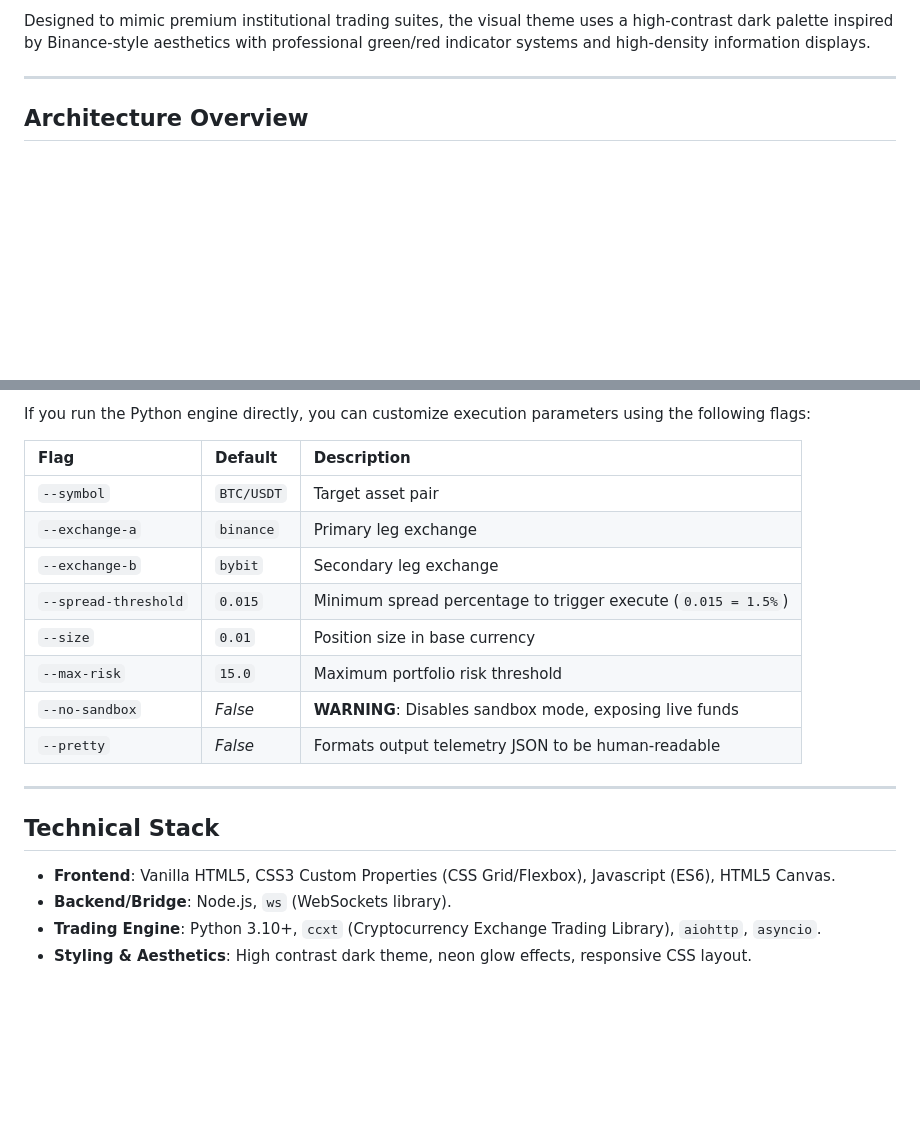
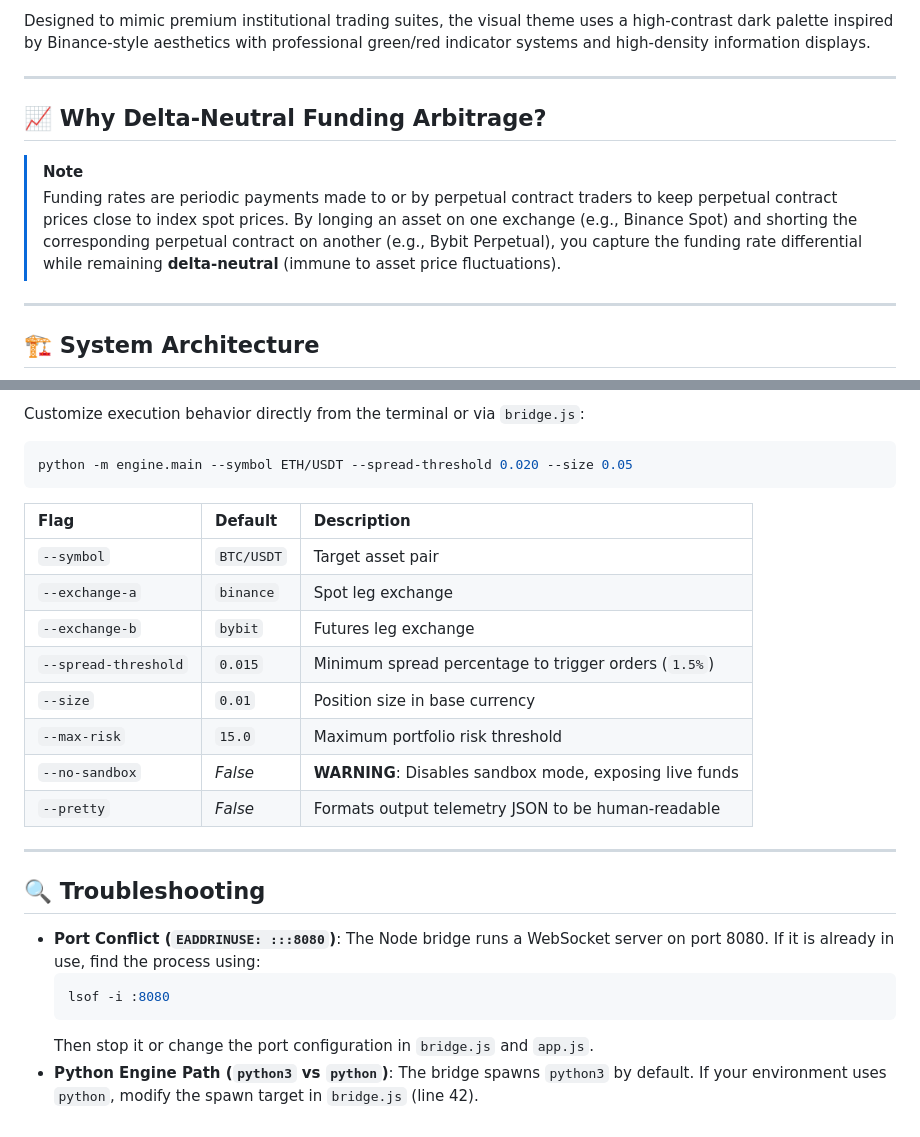
Before and after one commit to Aniruddhadwivedi07/Agentic-Arbitrage-Command-Center, a Markdown page: README.md, 2 parts joined by grey strips. Drawn GitHub-style; blank space fills up the shorter version.

````diff
--- a/README.md
+++ b/README.md
@@ -6,7 +10,15 @@ Designed to mimic premium institutional trading suites, the visual theme uses a
 
 ---
 
-## Architecture Overview
+## 📈 Why Delta-Neutral Funding Arbitrage?
+
+> [!NOTE]
+> Funding rates are periodic payments made to or by perpetual contract traders to keep perpetual contract prices close to index spot prices.
+> By longing an asset on one exchange (e.g., Binance Spot) and shorting the corresponding perpetual contract on another (e.g., Bybit Perpetual), you capture the funding rate differential while remaining **delta-neutral** (immune to asset price fluctuations).
+
+---
+
+## 🏗️ System Architecture
 
 ```mermaid
 graph TD
@@ -93,12 +128,16 @@ open index.html
 
-If you run the Python engine directly, you can customize execution parameters using the following flags:
+Customize execution behavior directly from the terminal or via `bridge.js`:
+
+```bash
+python -m engine.main --symbol ETH/USDT --spread-threshold 0.020 --size 0.05
+```
 
 | Flag | Default | Description |
 | :--- | :--- | :--- |
 | `--symbol` | `BTC/USDT` | Target asset pair |
-| `--exchange-a` | `binance` | Primary leg exchange |
-| `--exchange-b` | `bybit` | Secondary leg exchange |
-| `--spread-threshold` | `0.015` | Minimum spread percentage to trigger execute (`0.015 = 1.5%`) |
+| `--exchange-a` | `binance` | Spot leg exchange |
+| `--exchange-b` | `bybit` | Futures leg exchange |
+| `--spread-threshold` | `0.015` | Minimum spread percentage to trigger orders (`1.5%`) |
 | `--size` | `0.01` | Position size in base currency |
 | `--max-risk` | `15.0` | Maximum portfolio risk threshold |
 | `--no-sandbox` | *False* | **WARNING**: Disables sandbox mode, exposing live funds |
@@ -106,9 +145,13 @@ If you run the Python engine directly, you can customize execution parameters us
 
 ---
 
-## Technical Stack
+## 🔍 Troubleshooting
 
-- **Frontend**: Vanilla HTML5, CSS3 Custom Properties (CSS Grid/Flexbox), Javascript (ES6), HTML5 Canvas.
-- **Backend/Bridge**: Node.js, `ws` (WebSockets library).
-- **Trading Engine**: Python 3.10+, `ccxt` (Cryptocurrency Exchange Trading Library), `aiohttp`, `asyncio`.
-- **Styling & Aesthetics**: High contrast dark theme, neon glow effects, responsive CSS layout.
+*   **Port Conflict (`EADDRINUSE: :::8080`)**:
+    The Node bridge runs a WebSocket server on port 8080. If it is already in use, find the process using:
+    ```bash
+    lsof -i :8080
+    ```
+    Then stop it or change the port configuration in `bridge.js` and `app.js`.
+*   **Python Engine Path (`python3` vs `python`)**:
+    The bridge spawns `python3` by default. If your environment uses `python`, modify the spawn target in `bridge.js` (line 42).
````
Also changed, not shown: other parts of README.md (+72 -45 lines).
